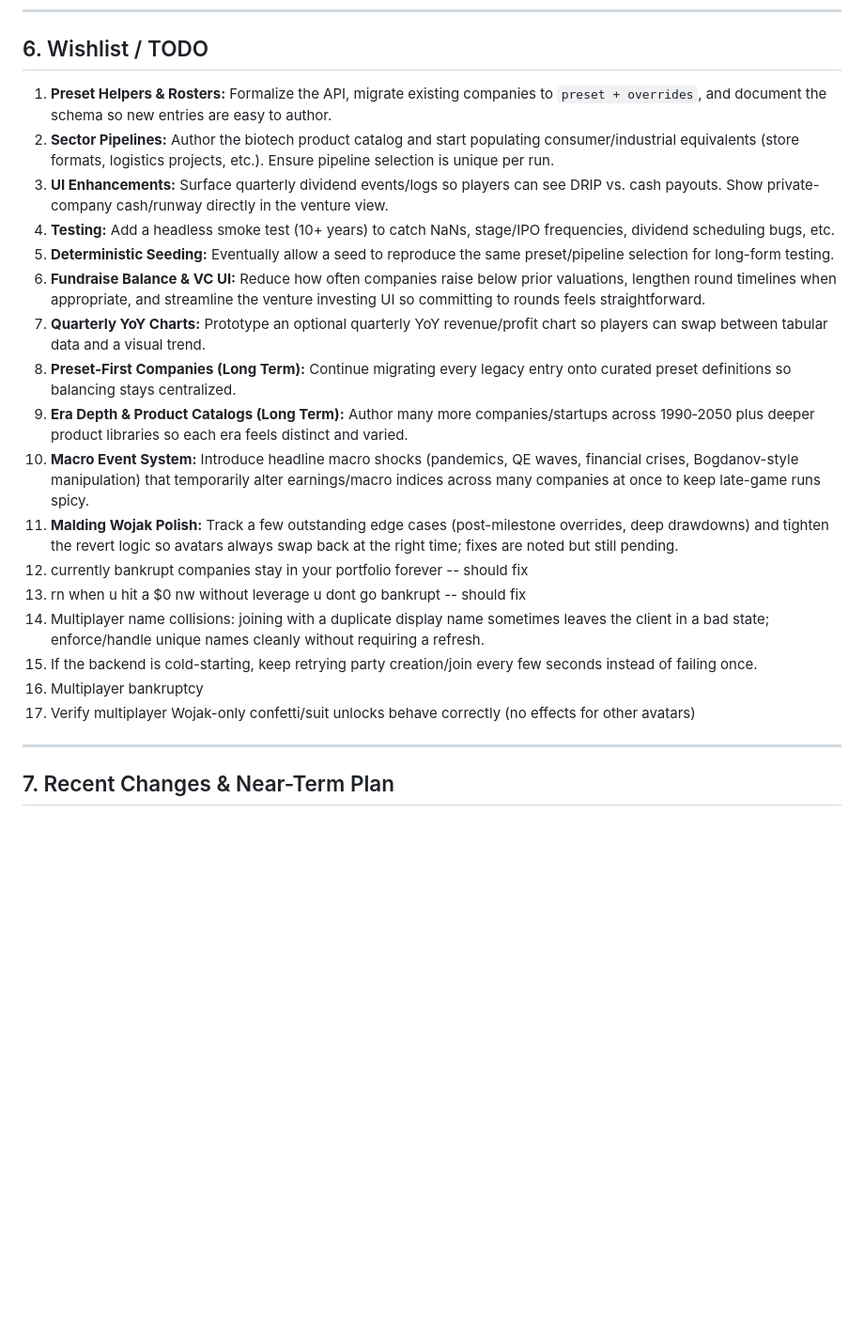
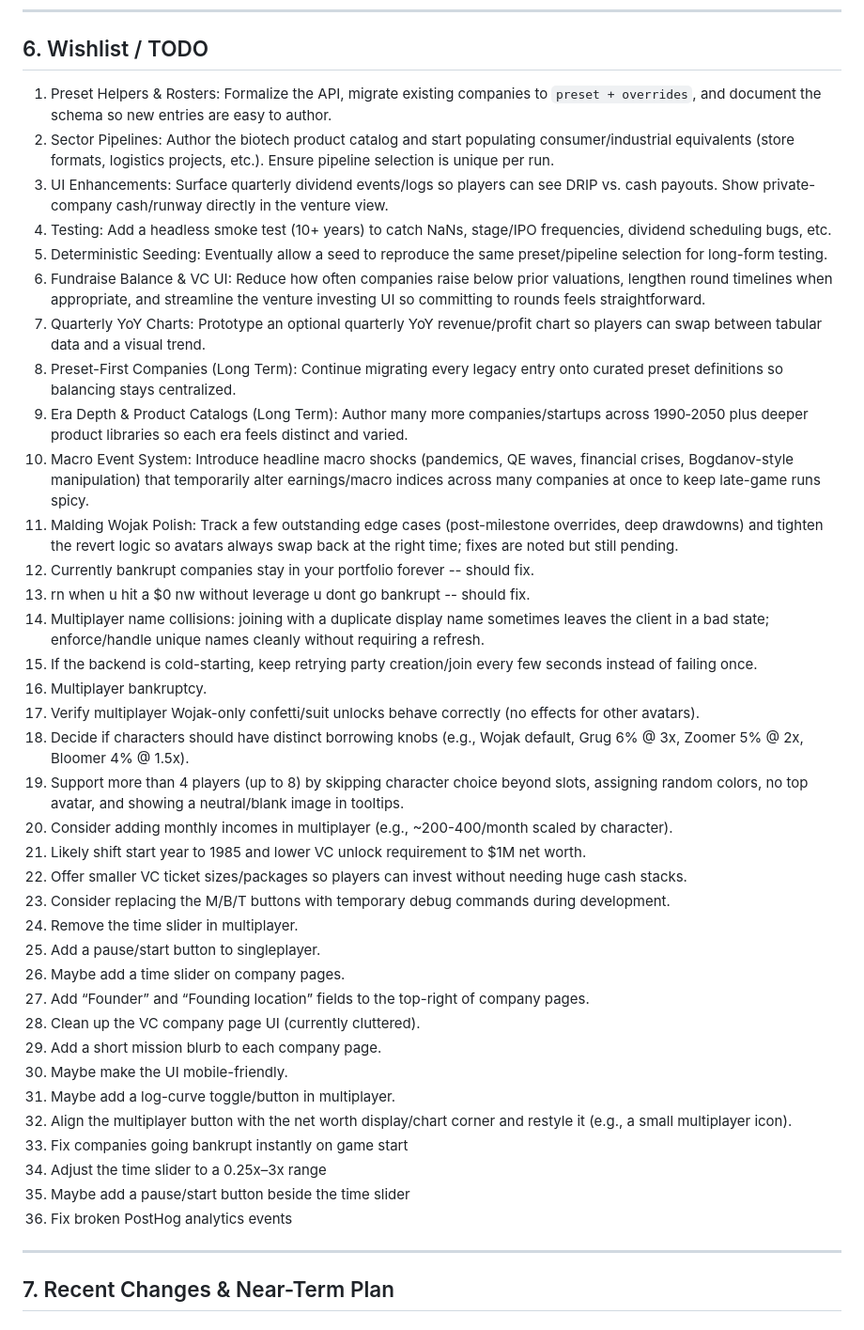
Before and after one commit to cgenereux/Wojak-Investor-Sim, a Markdown page: README.md, the part around the change. Shown at 94% size. Rendered like a GitHub page; blank space fills up the shorter version.

Commit message:
polish and populate todo list

```diff
--- a/README.md
+++ b/README.md
@@ -106,23 +106,42 @@ Multiplayer stays on hold until the single-player loop, presets, and balance pol
 ---
 
 ## 6. Wishlist / TODO
-1. **Preset Helpers & Rosters:** Formalize the API, migrate existing companies to `preset + overrides`, and document the schema so new entries are easy to author.
-2. **Sector Pipelines:** Author the biotech product catalog and start populating consumer/industrial equivalents (store formats, logistics projects, etc.). Ensure pipeline selection is unique per run.
-3. **UI Enhancements:** Surface quarterly dividend events/logs so players can see DRIP vs. cash payouts. Show private-company cash/runway directly in the venture view.
-4. **Testing:** Add a headless smoke test (10+ years) to catch NaNs, stage/IPO frequencies, dividend scheduling bugs, etc.
-5. **Deterministic Seeding:** Eventually allow a seed to reproduce the same preset/pipeline selection for long-form testing.
-6. **Fundraise Balance & VC UI:** Reduce how often companies raise below prior valuations, lengthen round timelines when appropriate, and streamline the venture investing UI so committing to rounds feels straightforward.
-7. **Quarterly YoY Charts:** Prototype an optional quarterly YoY revenue/profit chart so players can swap between tabular data and a visual trend.
-8. **Preset-First Companies (Long Term):** Continue migrating every legacy entry onto curated preset definitions so balancing stays centralized.
-9. **Era Depth & Product Catalogs (Long Term):** Author many more companies/startups across 1990‑2050 plus deeper product libraries so each era feels distinct and varied.
-10. **Macro Event System:** Introduce headline macro shocks (pandemics, QE waves, financial crises, Bogdanov-style manipulation) that temporarily alter earnings/macro indices across many companies at once to keep late-game runs spicy.
-11. **Malding Wojak Polish:** Track a few outstanding edge cases (post-milestone overrides, deep drawdowns) and tighten the revert logic so avatars always swap back at the right time; fixes are noted but still pending.
-12. currently bankrupt companies stay in your portfolio forever -- should fix
-13. rn when u hit a $0 nw without leverage u dont go bankrupt -- should fix
+1. Preset Helpers & Rosters: Formalize the API, migrate existing companies to `preset + overrides`, and document the schema so new entries are easy to author.
+2. Sector Pipelines: Author the biotech product catalog and start populating consumer/industrial equivalents (store formats, logistics projects, etc.). Ensure pipeline selection is unique per run.
+3. UI Enhancements: Surface quarterly dividend events/logs so players can see DRIP vs. cash payouts. Show private-company cash/runway directly in the venture view.
+4. Testing: Add a headless smoke test (10+ years) to catch NaNs, stage/IPO frequencies, dividend scheduling bugs, etc.
+5. Deterministic Seeding: Eventually allow a seed to reproduce the same preset/pipeline selection for long-form testing.
+6. Fundraise Balance & VC UI: Reduce how often companies raise below prior valuations, lengthen round timelines when appropriate, and streamline the venture investing UI so committing to rounds feels straightforward.
+7. Quarterly YoY Charts: Prototype an optional quarterly YoY revenue/profit chart so players can swap between tabular data and a visual trend.
+8. Preset-First Companies (Long Term): Continue migrating every legacy entry onto curated preset definitions so balancing stays centralized.
+9. Era Depth & Product Catalogs (Long Term): Author many more companies/startups across 1990‑2050 plus deeper product libraries so each era feels distinct and varied.
+10. Macro Event System: Introduce headline macro shocks (pandemics, QE waves, financial crises, Bogdanov-style manipulation) that temporarily alter earnings/macro indices across many companies at once to keep late-game runs spicy.
+11. Malding Wojak Polish: Track a few outstanding edge cases (post-milestone overrides, deep drawdowns) and tighten the revert logic so avatars always swap back at the right time; fixes are noted but still pending.
+12. Currently bankrupt companies stay in your portfolio forever -- should fix.
+13. rn when u hit a $0 nw without leverage u dont go bankrupt -- should fix.
 14. Multiplayer name collisions: joining with a duplicate display name sometimes leaves the client in a bad state; enforce/handle unique names cleanly without requiring a refresh.
 15. If the backend is cold-starting, keep retrying party creation/join every few seconds instead of failing once.
-16. Multiplayer bankruptcy
-17. Verify multiplayer Wojak-only confetti/suit unlocks behave correctly (no effects for other avatars)
+16. Multiplayer bankruptcy.
+17. Verify multiplayer Wojak-only confetti/suit unlocks behave correctly (no effects for other avatars).
+18. Decide if characters should have distinct borrowing knobs (e.g., Wojak default, Grug 6% @ 3x, Zoomer 5% @ 2x, Bloomer 4% @ 1.5x).
+19. Support more than 4 players (up to 8) by skipping character choice beyond slots, assigning random colors, no top avatar, and showing a neutral/blank image in tooltips.
+20. Consider adding monthly incomes in multiplayer (e.g., ~200-400/month scaled by character).
+21. Likely shift start year to 1985 and lower VC unlock requirement to $1M net worth.
+22. Offer smaller VC ticket sizes/packages so players can invest without needing huge cash stacks.
+23. Consider replacing the M/B/T buttons with temporary debug commands during development.
+24. Remove the time slider in multiplayer.
+25. Add a pause/start button to singleplayer.
+26. Maybe add a time slider on company pages.
+27. Add “Founder” and “Founding location” fields to the top-right of company pages.
+28. Clean up the VC company page UI (currently cluttered).
+29. Add a short mission blurb to each company page.
+30. Maybe make the UI mobile-friendly.
+31. Maybe add a log-curve toggle/button in multiplayer.
+32. Align the multiplayer button with the net worth display/chart corner and restyle it (e.g., a small multiplayer icon).
+33. Fix companies going bankrupt instantly on game start
+34. Adjust the time slider to a 0.25x–3x range
+35. Maybe add a pause/start button beside the time slider
+36. Fix broken PostHog analytics events
 
 ---
 
```
